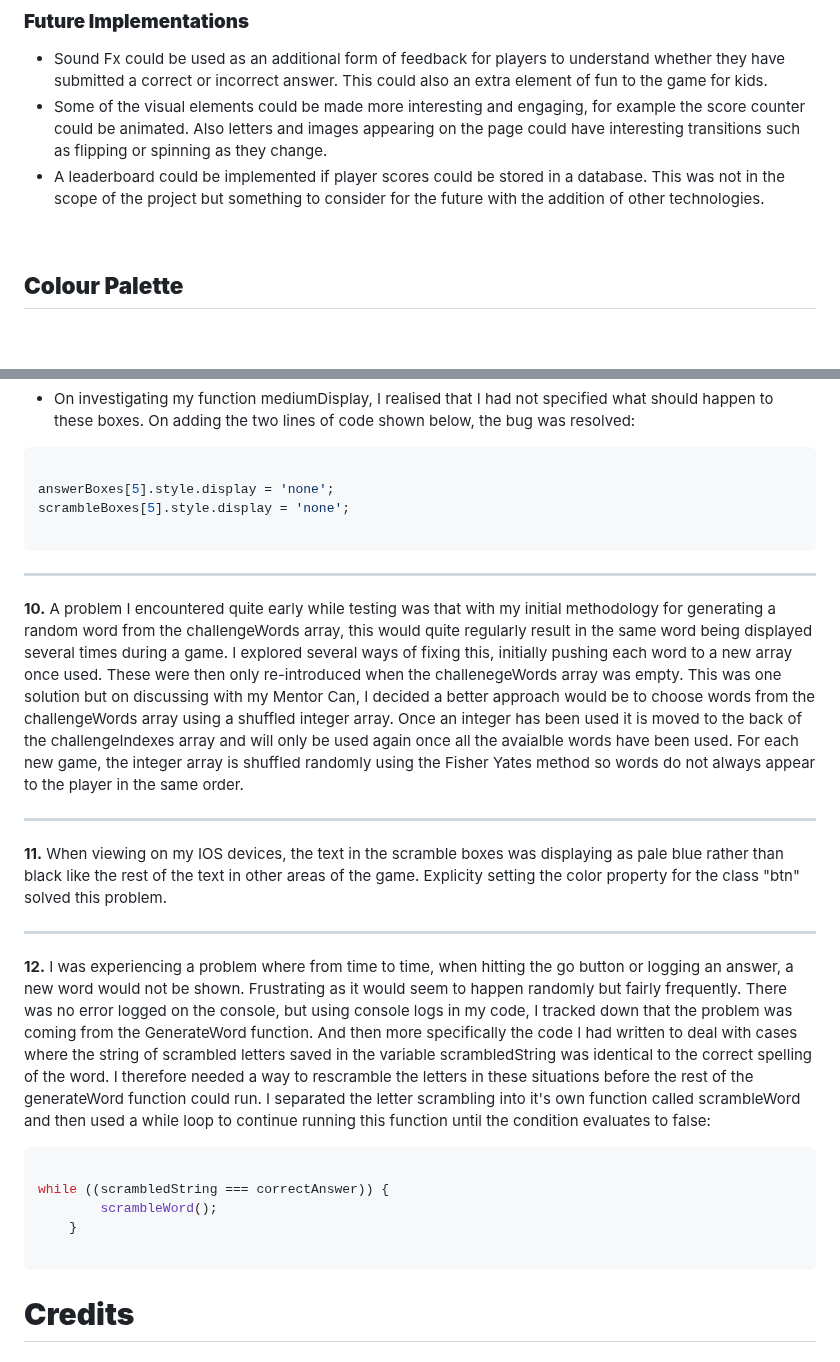
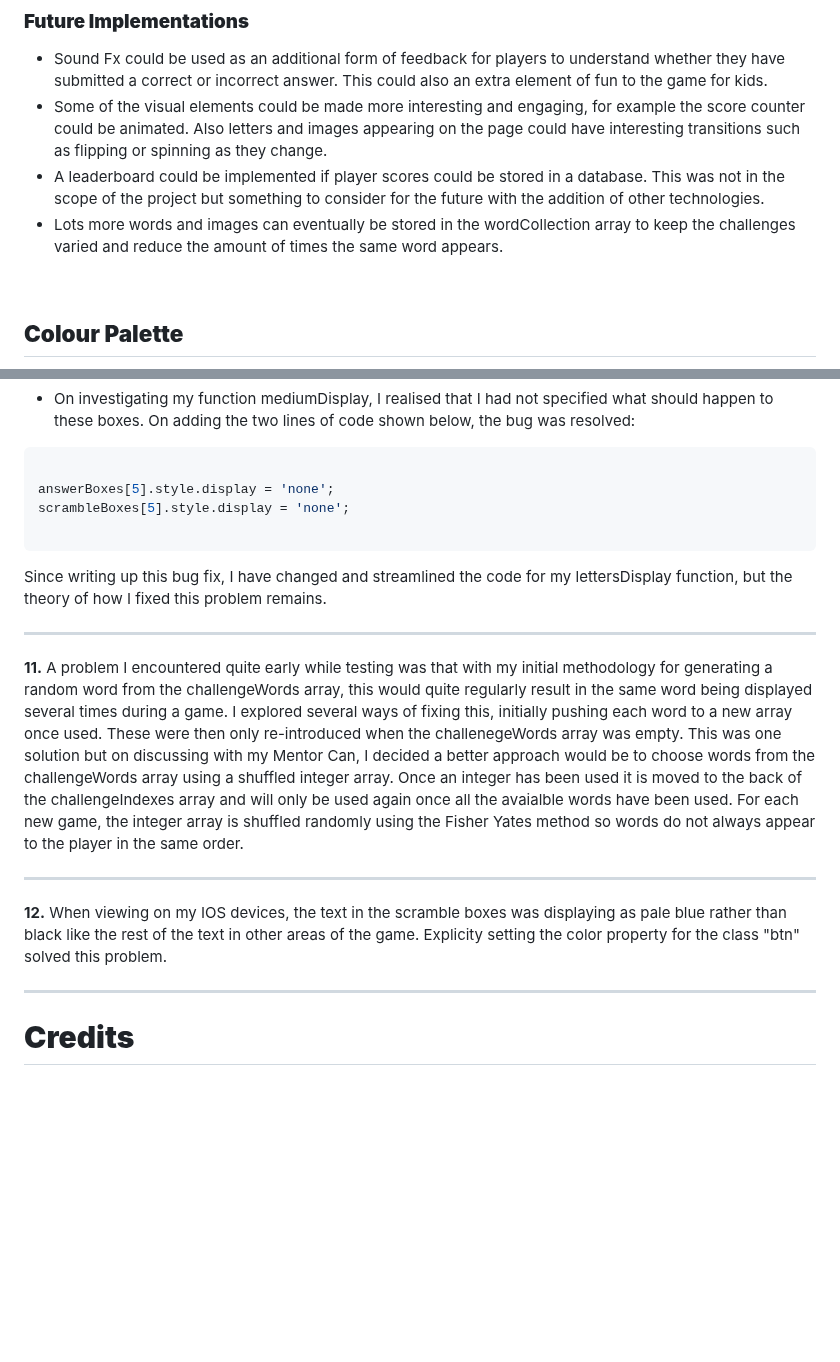
Before and after one commit to rkillickdev/spelling-bee-scramble, a Markdown page: README.md, 2 parts joined by grey strips. Drawn GitHub-style; blank space fills up the shorter version.

Commit message:
Update solved bugs section

````diff
--- a/README.md
+++ b/README.md
@@ -263,6 +263,7 @@ To ensure that the game is as accessible as possible for all users and compatibl
 * Sound Fx could be used as an additional form of feedback for players to understand whether they have submitted a correct or incorrect answer.  This could also an extra element of fun to the game for kids.
 * Some of the visual elements could be made more interesting and engaging, for example the score counter could be animated.  Also letters and images appearing on the page could have interesting transitions such as flipping or spinning as they change.
 * A leaderboard could be implemented if player scores could be stored in a database. This was not in the scope of the project but something to consider for the future with the addition of other technologies.
+* Lots more words and images can eventually be stored in the wordCollection array to keep the challenges varied and reduce the amount of times the same word appears.
 
 <br>
 
@@ -681,25 +695,18 @@ scrambleBoxes[5].style.display = 'none';
 
 ```
 
+Since writing up this bug fix, I have changed and streamlined the code for my lettersDisplay function, but the theory of how I fixed this problem remains.
 ___
 
-**10.**  A problem I encountered quite early while testing was that with my initial methodology for generating a random word from the challengeWords array, this would quite regularly result in the same word being displayed several times during a game.  I explored several ways of fixing this, initially pushing each word to a new array once used.  These were then only re-introduced when the challenegeWords array was empty.  This was one solution but on discussing with my Mentor Can, I decided a better approach would be to choose words from the challengeWords array using a shuffled integer array.  Once an integer has been used it is moved to the back of the challengeIndexes array and will only be used again once all the avaialble words have been used.  For each new game, the integer array is shuffled randomly using the Fisher Yates method so words do not always appear to the player in the same order.
+**11.**  A problem I encountered quite early while testing was that with my initial methodology for generating a random word from the challengeWords array, this would quite regularly result in the same word being displayed several times during a game.  I explored several ways of fixing this, initially pushing each word to a new array once used.  These were then only re-introduced when the challenegeWords array was empty.  This was one solution but on discussing with my Mentor Can, I decided a better approach would be to choose words from the challengeWords array using a shuffled integer array.  Once an integer has been used it is moved to the back of the challengeIndexes array and will only be used again once all the avaialble words have been used.  For each new game, the integer array is shuffled randomly using the Fisher Yates method so words do not always appear to the player in the same order.
 
 ___
 
-**11.**  When viewing on my IOS devices, the text in the scramble boxes was displaying as pale blue rather than black like the rest of the text in other areas of the game.  Explicity setting the color property for the class "btn" solved this problem.
+**12.**  When viewing on my IOS devices, the text in the scramble boxes was displaying as pale blue rather than black like the rest of the text in other areas of the game.  Explicity setting the color property for the class "btn" solved this problem.
 
 ___
 
-**12.**  I was experiencing a problem where from time to time, when hitting the go button or logging an answer, a new word would not be shown.  Frustrating as it would seem to happen randomly but fairly frequently.  There was no error logged on the console, but using console logs in my code, I tracked down that the problem was coming from the GenerateWord function.  And then more specifically the code I had written to deal with cases where the string of scrambled letters saved in the variable scrambledString was identical to the correct spelling of the word.  I therefore needed a way to rescramble the letters in these situations before the rest of the generateWord function could run.  I separated the letter scrambling into it's own function called scrambleWord and then used a while loop to continue running this function until the condition evaluates to false:
 
-```js
-
-while ((scrambledString === correctAnswer)) {
-        scrambleWord();
-    }
-
-```
 
 # **Credits**
 
````
Also changed, not shown: other parts of README.md (+16 -3 lines).
